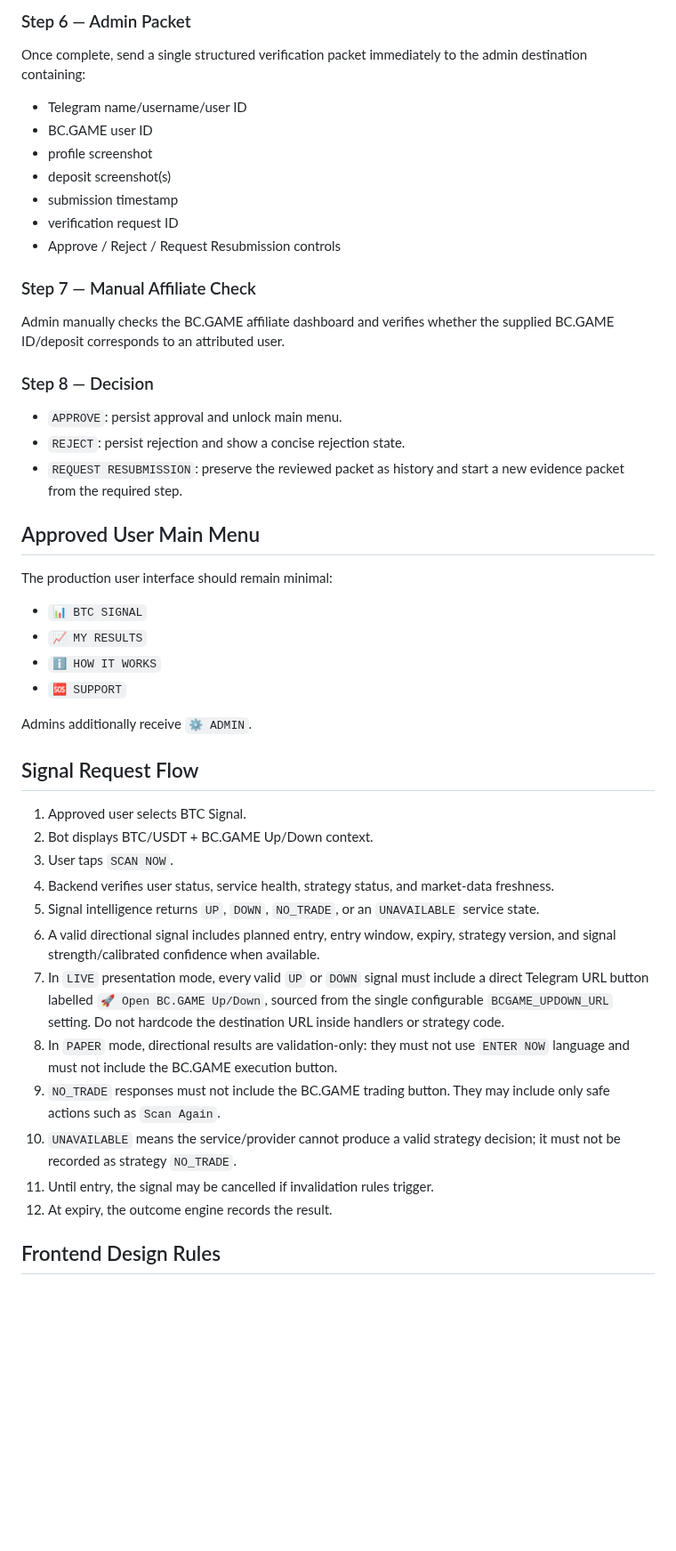
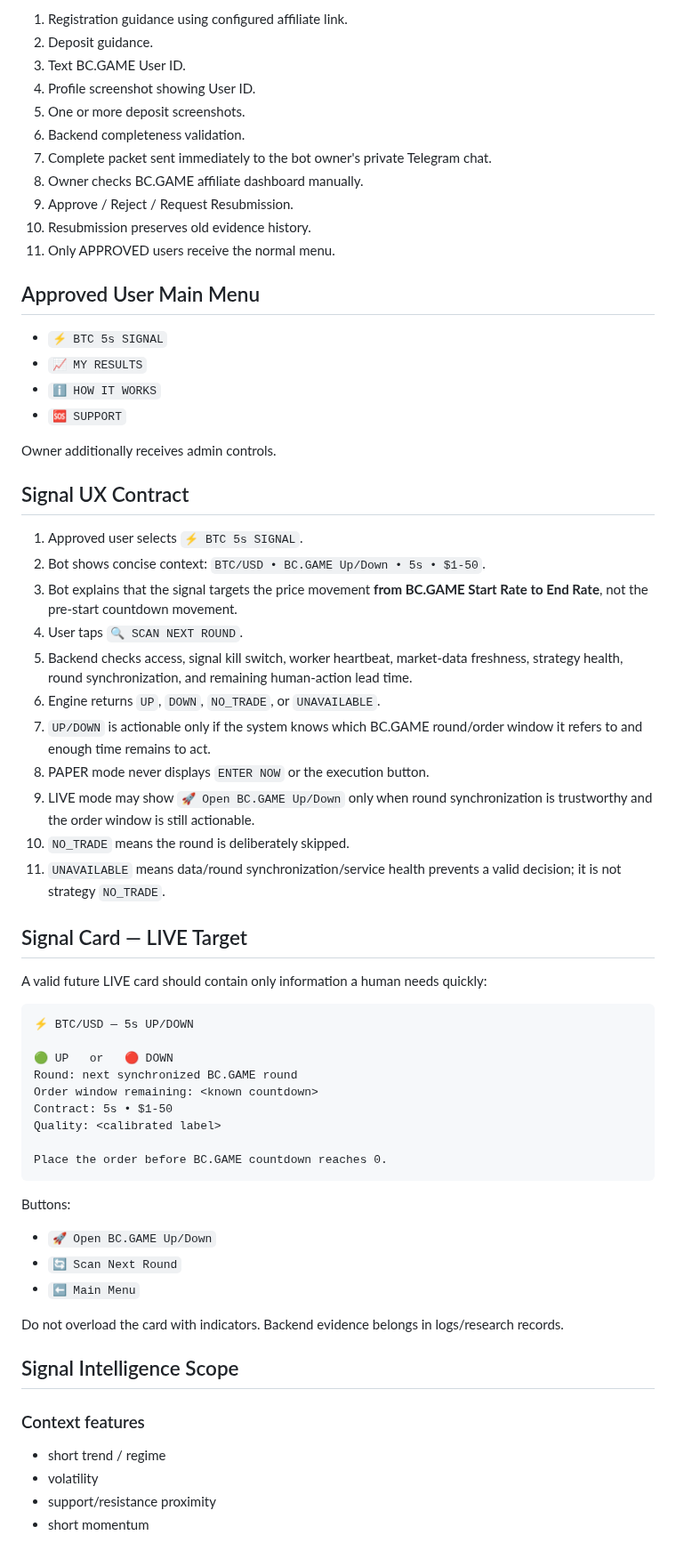
Before and after one commit to nwakanmagodspower-glitch/BC.GAME-TRADE, a Markdown page: docs/PRODUCT_SPEC.md, the part around one of its changes. Shown at 89% size. Drawn GitHub-style; blank space fills up the shorter version.

Commit message:
Redesign product spec around 5-second BC.GAME round mechanics

````diff
--- a/docs/PRODUCT_SPEC.md
+++ b/docs/PRODUCT_SPEC.md
@@ -56,49 +30,68 @@ This validation checks completeness, not whether the affiliate relationship is g
-### Step 6 — Admin Packet
-
-Once complete, send a single structured verification packet immediately to the admin destination containing:
-
-- Telegram name/username/user ID
-- BC.GAME user ID
-- profile screenshot
-- deposit screenshot(s)
-- submission timestamp
-- verification request ID
-- Approve / Reject / Request Resubmission controls
-
-### Step 7 — Manual Affiliate Check
-
-Admin manually checks the BC.GAME affiliate dashboard and verifies whether the supplied BC.GAME ID/deposit corresponds to an attributed user.
-
-### Step 8 — Decision
-
-- `APPROVE`: persist approval and unlock main menu.
-- `REJECT`: persist rejection and show a concise rejection state.
-- `REQUEST RESUBMISSION`: preserve the reviewed packet as history and start a new evidence packet from the required step.
+1. Registration guidance using configured affiliate link.
+2. Deposit guidance.
+3. Text BC.GAME User ID.
+4. Profile screenshot showing User ID.
+5. One or more deposit screenshots.
+6. Backend completeness validation.
+7. Complete packet sent immediately to the bot owner's private Telegram chat.
+8. Owner checks BC.GAME affiliate dashboard manually.
+9. Approve / Reject / Request Resubmission.
+10. Resubmission preserves old evidence history.
+11. Only APPROVED users receive the normal menu.
 
 ## Approved User Main Menu
 
-The production user interface should remain minimal:
-
-- `📊 BTC SIGNAL`
+- `⚡ BTC 5s SIGNAL`
 - `📈 MY RESULTS`
 - `ℹ️ HOW IT WORKS`
 - `🆘 SUPPORT`
 
-Admins additionally receive `⚙️ ADMIN`.
+Owner additionally receives admin controls.
 
-## Signal Request Flow
+## Signal UX Contract
 
-1. Approved user selects BTC Signal.
-2. Bot displays BTC/USDT + BC.GAME Up/Down context.
-3. User taps `SCAN NOW`.
-4. Backend verifies user status, service health, strategy status, and market-data freshness.
-5. Signal intelligence returns `UP`, `DOWN`, `NO_TRADE`, or an `UNAVAILABLE` service state.
-6. A valid directional signal includes planned entry, entry window, expiry, strategy version, and signal strength/calibrated confidence when available.
-7. In `LIVE` presentation mode, every valid `UP` or `DOWN` signal must include a direct Telegram URL button labelled `🚀 Open BC.GAME Up/Down`, sourced from the single configurable `BCGAME_UPDOWN_URL` setting. Do not hardcode the destination URL inside handlers or strategy code.
-8. In `PAPER` mode, directional results are validation-only: they must not use `ENTER NOW` language and must not include the BC.GAME execution button.
-9. `NO_TRADE` responses must not include the BC.GAME trading button. They may include only safe actions such as `Scan Again`.
-10. `UNAVAILABLE` means the service/provider cannot produce a valid strategy decision; it must not be recorded as strategy `NO_TRADE`.
-11. Until entry, the signal may be cancelled if invalidation rules trigger.
-12. At expiry, the outcome engine records the result.
+1. Approved user selects `⚡ BTC 5s SIGNAL`.
+2. Bot shows concise context: `BTC/USD • BC.GAME Up/Down • 5s • $1-50`.
+3. Bot explains that the signal targets the price movement **from BC.GAME Start Rate to End Rate**, not the pre-start countdown movement.
+4. User taps `🔍 SCAN NEXT ROUND`.
+5. Backend checks access, signal kill switch, worker heartbeat, market-data freshness, strategy health, round synchronization, and remaining human-action lead time.
+6. Engine returns `UP`, `DOWN`, `NO_TRADE`, or `UNAVAILABLE`.
+7. `UP/DOWN` is actionable only if the system knows which BC.GAME round/order window it refers to and enough time remains to act.
+8. PAPER mode never displays `ENTER NOW` or the execution button.
+9. LIVE mode may show `🚀 Open BC.GAME Up/Down` only when round synchronization is trustworthy and the order window is still actionable.
+10. `NO_TRADE` means the round is deliberately skipped.
+11. `UNAVAILABLE` means data/round synchronization/service health prevents a valid decision; it is not strategy `NO_TRADE`.
 
-## Frontend Design Rules
+## Signal Card — LIVE Target
+
+A valid future LIVE card should contain only information a human needs quickly:
+
+```text
+⚡ BTC/USD — 5s UP/DOWN
+
+🟢 UP   or   🔴 DOWN
+Round: next synchronized BC.GAME round
+Order window remaining: <known countdown>
+Contract: 5s • $1-50
+Quality: <calibrated label>
+
+Place the order before BC.GAME countdown reaches 0.
+```
+
+Buttons:
+
+- `🚀 Open BC.GAME Up/Down`
+- `🔄 Scan Next Round`
+- `⬅️ Main Menu`
+
+Do not overload the card with indicators. Backend evidence belongs in logs/research records.
+
+## Signal Intelligence Scope
+
+### Context features
+
+- short trend / regime
+- volatility
+- support/resistance proximity
+- short momentum
+
````
Also changed, not shown: other parts of docs/PRODUCT_SPEC.md (+65 -63 lines).
